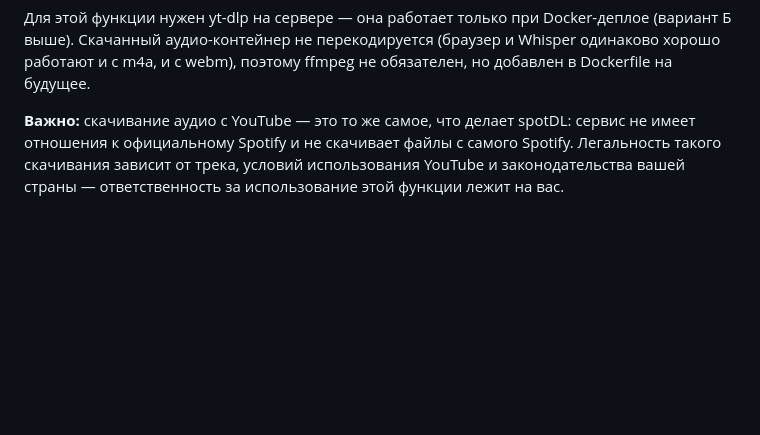
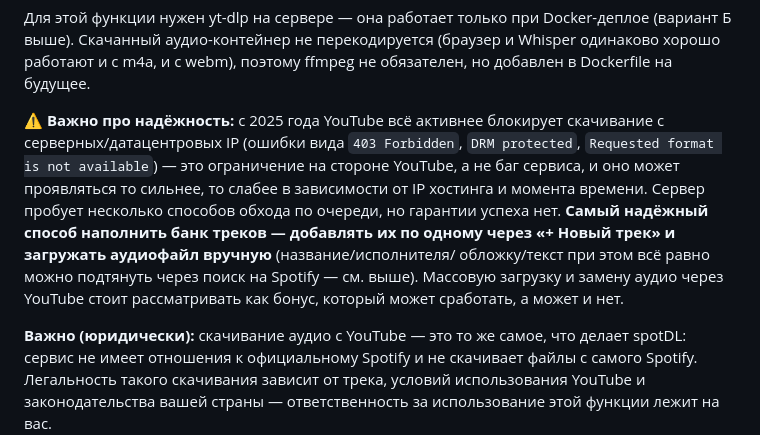
Before and after one commit to kazakevichr/karaoke-service, a Markdown page: README.md, the part around the change. Drawn GitHub-style; blank space fills up the shorter version.

```diff
--- a/README.md
+++ b/README.md
@@ -138,7 +138,19 @@ Docker-деплое (вариант Б выше). Скачанный аудио-
 перекодируется (браузер и Whisper одинаково хорошо работают и с m4a, и
 с webm), поэтому ffmpeg не обязателен, но добавлен в Dockerfile на будущее.
 
-**Важно:** скачивание аудио с YouTube — это то же самое, что делает
+**⚠ Важно про надёжность:** с 2025 года YouTube всё активнее блокирует
+скачивание с серверных/датацентровых IP (ошибки вида `403 Forbidden`,
+`DRM protected`, `Requested format is not available`) — это ограничение
+на стороне YouTube, а не баг сервиса, и оно может проявляться то сильнее,
+то слабее в зависимости от IP хостинга и момента времени. Сервер пробует
+несколько способов обхода по очереди, но гарантии успеха нет. **Самый
+надёжный способ наполнить банк треков — добавлять их по одному через
+«+ Новый трек» и загружать аудиофайл вручную** (название/исполнителя/
+обложку/текст при этом всё равно можно подтянуть через поиск на Spotify —
+см. выше). Массовую загрузку и замену аудио через YouTube стоит
+рассматривать как бонус, который может сработать, а может и нет.
+
+**Важно (юридически):** скачивание аудио с YouTube — это то же самое, что делает
 spotDL: сервис не имеет отношения к официальному Spotify и не скачивает
 файлы с самого Spotify. Легальность такого скачивания зависит от трека,
 условий использования YouTube и законодательства вашей страны —
```
